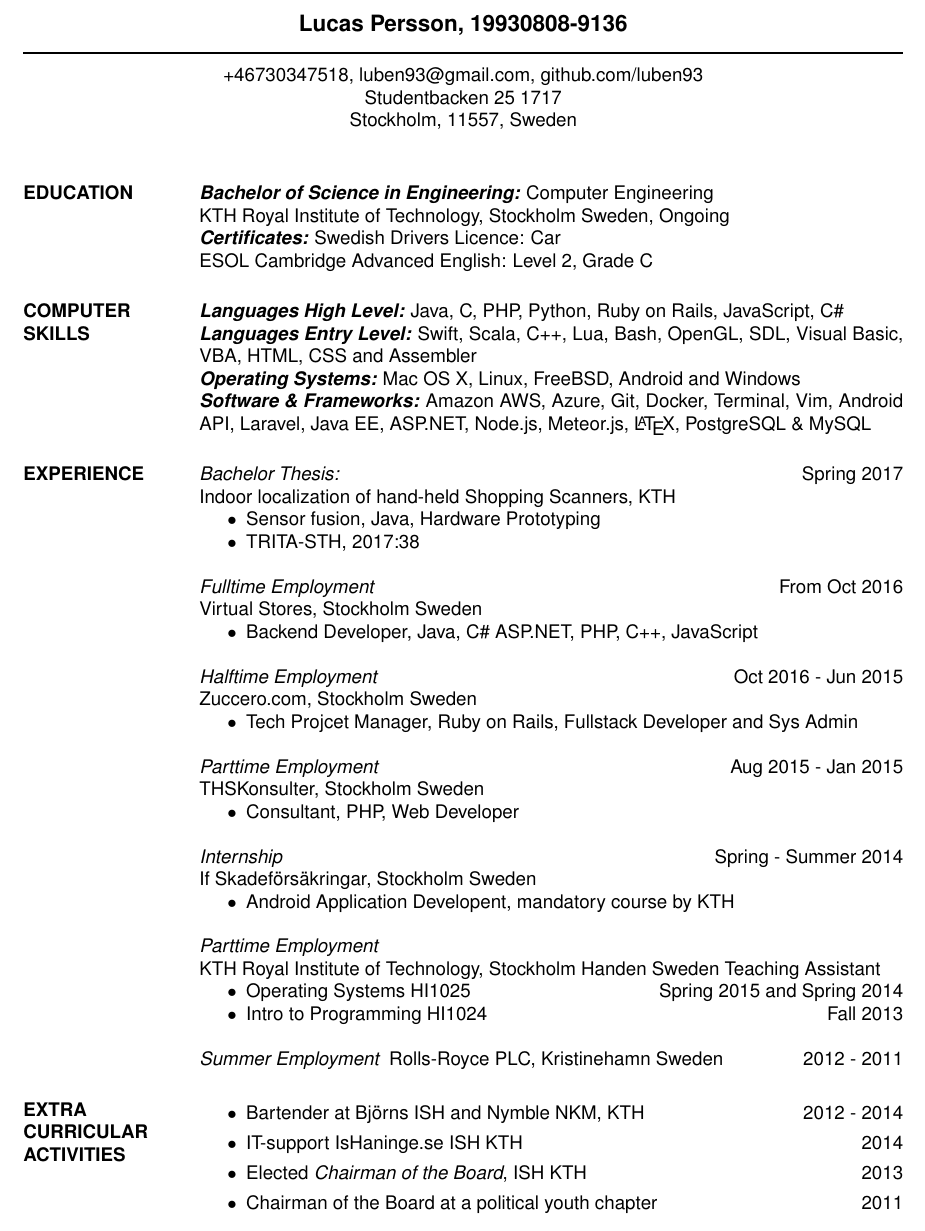
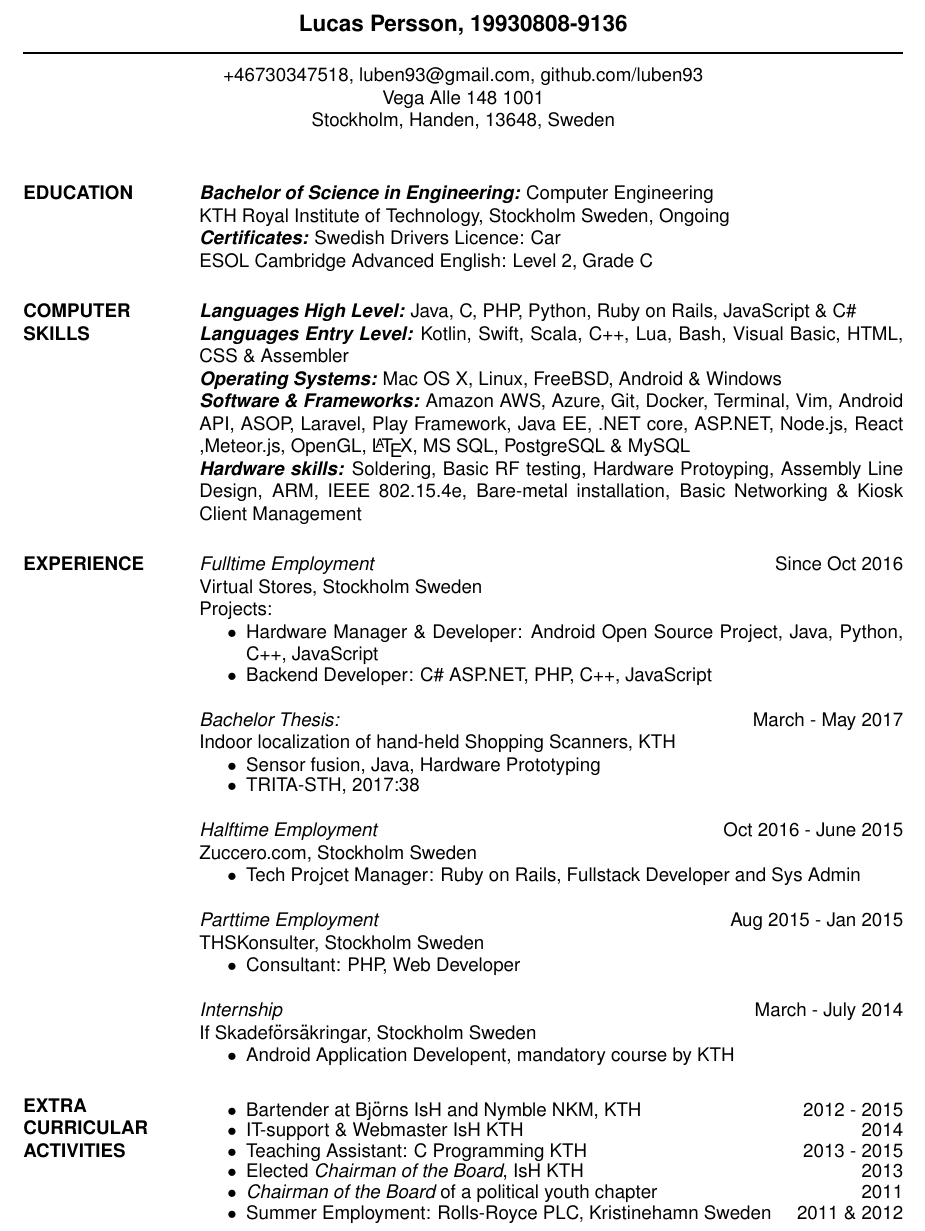
Before and after one commit to luben93/luben93.github.io, a LaTeX CV (resume/resume.tex): part of the page, cut so that both start at the same text. The pictures show the PDF file resume/resume.pdf that the author committed with the source.

Commit message:
resume update

```diff
--- a/resume/resume.tex
+++ b/resume/resume.tex
@@ -20,8 +20,8 @@
 % address begins here
 % Again, the address lines must be centered over entire width of resume:
  \moveleft.5\hoffset\centerline{+46730347518, \href{mailto:luben93@gmail.com}{luben93@gmail.com}, \href{https://www.github.com/luben93}{github.com/luben93}}
-  \moveleft.5\hoffset\centerline{Studentbacken 25 1717}
- \moveleft.5\hoffset\centerline{Stockholm, 11557, Sweden}
+  \moveleft.5\hoffset\centerline{Vega Alle 148 1001}
+ \moveleft.5\hoffset\centerline{Stockholm, Handen, 13648, Sweden}
 
 
 \begin{resume}
@@ -36,11 +36,8 @@
     {\sl\textbf{Certificates:}} Swedish Drivers Licence: Car \\
                         ESOL Cambridge Advanced English: Level 2, Grade C
 
-
-
-
 \section{COMPUTER \\ SKILLS}
-    {\sl\textbf{Languages High Level:}} Java, C, PHP, Python, Ruby on Rails, JavaScript, C\#
+    {\sl\textbf{Languages High Level:}} Java, C, PHP, Python, Ruby on Rails, JavaScript \& C\#
 \\
-    {\sl\textbf{Languages  Entry Level:}} Swift,  Scala, C++, Lua, Bash,  OpenGL, SDL, Visual Basic, VBA, HTML, CSS and Assembler
+    {\sl\textbf{Languages  Entry Level:}} Kotlin, Swift,  Scala, C++, Lua, Bash, Visual Basic, HTML, CSS \& Assembler
 \\
@@ -48,7 +45,17 @@
 \\
-             {\sl\textbf{ Software \& Frameworks:}} Amazon AWS, Azure, Git, Docker, Terminal, Vim, Android API, Laravel, Java EE, ASP.NET, Node.js, Meteor.js, \LaTeX, PostgreSQL \& MySQL
+             {\sl\textbf{ Software \& Frameworks:}} Amazon AWS, Azure, Git, Docker, Terminal, Vim, Android API, ASOP, Laravel, Play Framework, Java EE, .NET core, ASP.NET, Node.js, React ,Meteor.js, OpenGL, \LaTeX, MS SQL, PostgreSQL \& MySQL
+            \\
+              {\sl\textbf{Hardware skills:}} Soldering, Basic RF testing, Hardware Protoyping, Assembly Line Design, ARM, IEEE 802.15.4e, Bare-metal installation, Basic Networking \& Kiosk Client Management
 
 
 \section{EXPERIENCE}
-{\sl Bachelor Thesis: } \hfill Spring 2017\\
+{\sl Fulltime Employment } \hfill Since Oct 2016 \\
+                Virtual Stores, Stockholm Sweden \\
+                Projects:
+                \begin{itemize} \itemsep -3pt
+
+                \item Hardware Manager \& Developer:  Android Open Source Project, Java, Python, C++, JavaScript\hfill
+                \item Backend Developer:  C\# ASP.NET, PHP, C++, JavaScript\hfill
+                \end{itemize}
+{\sl Bachelor Thesis: } \hfill March - May 2017\\
 Indoor localization of hand-held Shopping Scanners, KTH
@@ -56,10 +63,6 @@ Indoor localization of hand-held Shopping Scanners, KTH
                 \item Sensor fusion, Java, Hardware Prototyping \hfill
                 \item \href{http://kth.diva-portal.org/smash/record.jsf?pid=diva2\%3A1108974}{TRITA-STH, 2017:38} \hfill
                 \end{itemize}
-{\sl Fulltime Employment } \hfill From Oct 2016 \\
-                Virtual Stores, Stockholm Sweden
-                \begin{itemize} \itemsep -2pt
-                \item Backend Developer, Java, C\# ASP.NET, PHP, C++, JavaScript\hfill
-                \end{itemize}
-{\sl Halftime Employment } \hfill  Oct 2016 - Jun 2015 \\
+
+{\sl Halftime Employment } \hfill  Oct 2016 - June 2015 \\
                 Zuccero.com, Stockholm Sweden
@@ -68,8 +70,9 @@ Indoor localization of hand-held Shopping Scanners, KTH
+                 \item  Tech Projcet Manager: Ruby on Rails, Fullstack Developer and Sys Admin\hfill
                 \end{itemize}
 {\sl Parttime Employment } \hfill  Aug 2015 - Jan 2015 \\
                 THSKonsulter, Stockholm Sweden
-                 \begin{itemize}  \itemsep -2pt %reduce space between items
-                 \item  Consultant, PHP, Web Developer\hfill
+                 \begin{itemize}  \itemsep -3pt %reduce space between items
+                 \item  Consultant: PHP, Web Developer\hfill
                 \end{itemize}
-    {\sl Internship } \hfill Spring - Summer 2014 \\
+    {\sl Internship } \hfill March - July 2014 \\
                 If Skadeförsäkringar, Stockholm Sweden
@@ -78,25 +81,15 @@ Indoor localization of hand-held Shopping Scanners, KTH
                  %$‘‘Mina saker’’, an app for indexing valueble objectes in your home, in case you need to prove what objects where covered by the home insurance.
                 \end{itemize}
 
-   {\sl Parttime Employment }  \\
-               KTH Royal Institute of Technology, Stockholm Handen Sweden
-               Teaching Assistant
-                 \begin{itemize}  \itemsep -2pt %reduce space between items
-                 \item   Operating Systems HI1025\hfill Spring 2015 and Spring 2014
-                 \item  Intro to Programming HI1024\hfill Fall 2013
-                \end{itemize}
 
-
-     {\sl Summer Employment } Rolls-Royce PLC, Kristinehamn Sweden \hfill 2012 - 2011
-
-
-
-\section{EXTRA CURRICULAR ACTIVITIES}
-\begin{itemize}
-            \item Bartender at Björns ISH and Nymble NKM, KTH \hfill 2012 - 2014
-            \item IT-support \href{ishaninge.se}{IsHaninge.se}  ISH KTH \hfill 2014
-            \item Elected {\it Chairman of the Board},  ISH KTH\hfill 2013
-            \item Chairman of the Board at a  political youth chapter \hfill 2011
+\section{EXTRA CURRICULAR ACTIVITIES }
+\begin{itemize}  \itemsep -3pt
+            \item Bartender at Björns IsH and Nymble NKM, KTH \hfill 2012 - 2015
+            \item IT-support \& Webmaster IsH  KTH \hfill 2014
+            \item Teaching Assistant: C Programming KTH\hfill 2013 - 2015
+            \item Elected {\it Chairman of the Board},  IsH KTH\hfill 2013
+            \item {\it Chairman of the Board} of a  political youth chapter \hfill 2011
+            \item Summer Employment: Rolls-Royce PLC, Kristinehamn Sweden \hfill 2011 \& 2012
 \end{itemize}
 
 \end{resume}
```
Also changed, not shown: resume/resume.pdf, resume/resume.tex (9 more changed lines).
